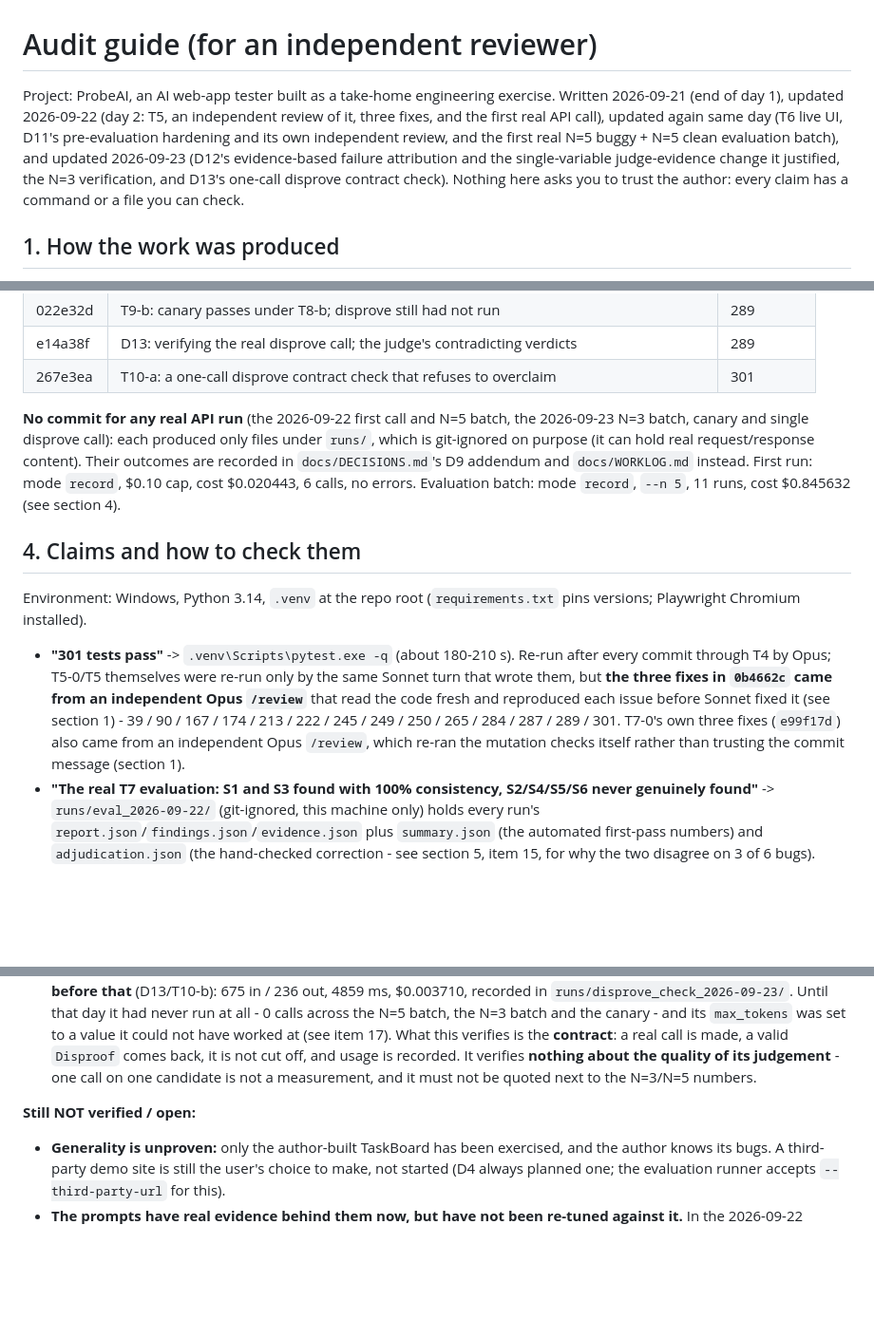
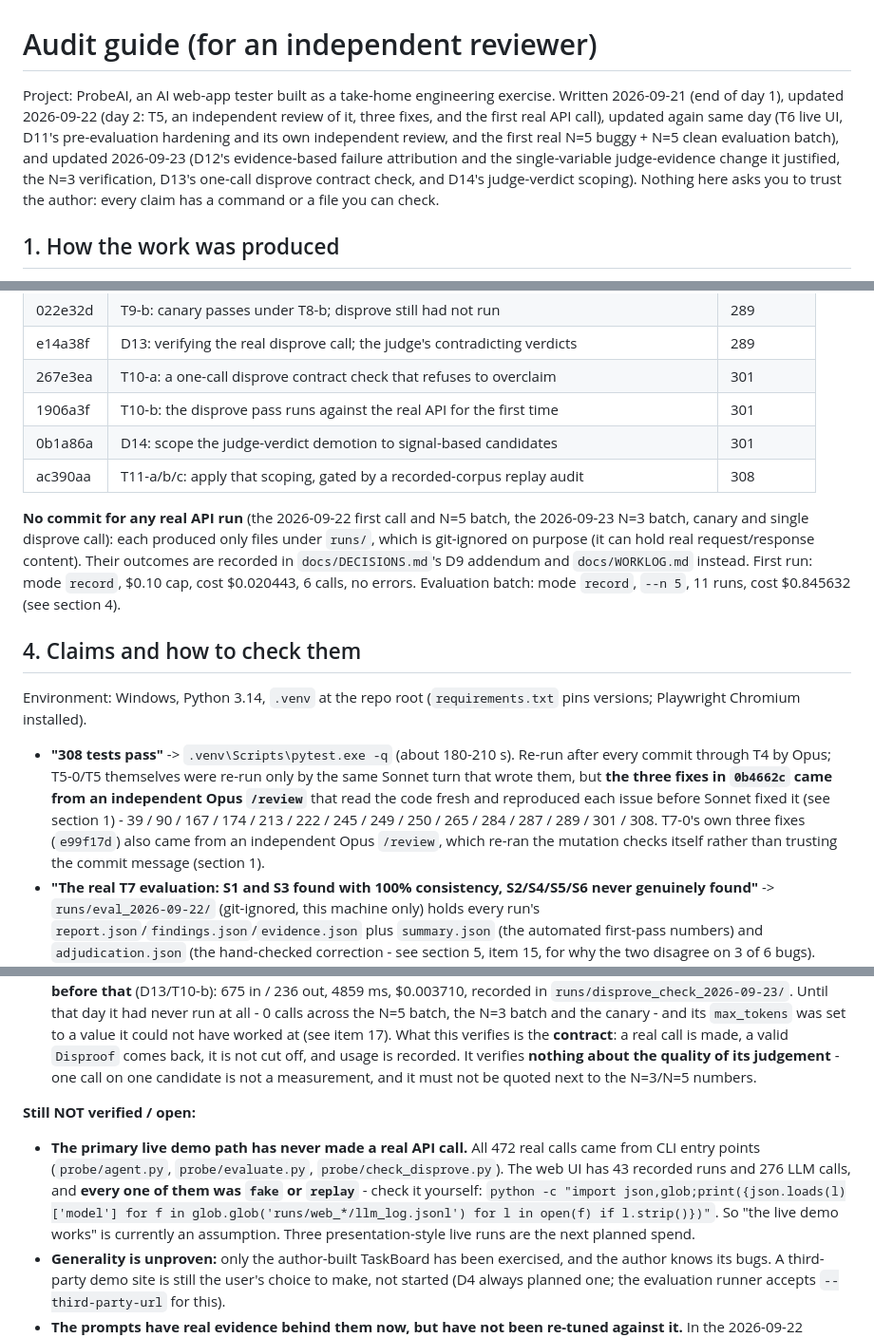
Before and after one commit to Aaron1128653/ProbeAI, a Markdown page: docs/AUDIT_GUIDE.md, 3 parts joined by grey strips. Shown at 95% size. GitHub-like rendering; blank space fills up the shorter version.

```diff
--- a/docs/AUDIT_GUIDE.md
+++ b/docs/AUDIT_GUIDE.md
@@ -1,6 +1,6 @@
 # Audit guide (for an independent reviewer)
 
-Project: ProbeAI, an AI web-app tester built as a take-home engineering exercise. Written 2026-09-21 (end of day 1), updated 2026-09-22 (day 2: T5, an independent review of it, three fixes, and the first real API call), updated again same day (T6 live UI, D11's pre-evaluation hardening and its own independent review, and the first real N=5 buggy + N=5 clean evaluation batch), and updated 2026-09-23 (D12's evidence-based failure attribution and the single-variable judge-evidence change it justified, the N=3 verification, and D13's one-call disprove contract check). Nothing here asks you to trust the author: every claim has a command or a file you can check.
+Project: ProbeAI, an AI web-app tester built as a take-home engineering exercise. Written 2026-09-21 (end of day 1), updated 2026-09-22 (day 2: T5, an independent review of it, three fixes, and the first real API call), updated again same day (T6 live UI, D11's pre-evaluation hardening and its own independent review, and the first real N=5 buggy + N=5 clean evaluation batch), and updated 2026-09-23 (D12's evidence-based failure attribution and the single-variable judge-evidence change it justified, the N=3 verification, D13's one-call disprove contract check, and D14's judge-verdict scoping). Nothing here asks you to trust the author: every claim has a command or a file you can check.
 
 ## 1. How the work was produced
 - The owner (Yuanhang Wang) sets goals and approves direction; they are a mechanical-engineering PhD student, not a professional software engineer.
@@ -50,12 +50,15 @@ Project: ProbeAI, an AI web-app tester built as a take-home engineering exercise
 | 022e32d | T9-b: canary passes under T8-b; disprove still had not run | 289 |
 | e14a38f | D13: verifying the real disprove call; the judge's contradicting verdicts | 289 |
 | 267e3ea | T10-a: a one-call disprove contract check that refuses to overclaim | 301 |
+| 1906a3f | T10-b: the disprove pass runs against the real API for the first time | 301 |
+| 0b1a86a | D14: scope the judge-verdict demotion to signal-based candidates | 301 |
+| ac390aa | T11-a/b/c: apply that scoping, gated by a recorded-corpus replay audit | 308 |
 
 **No commit for any real API run** (the 2026-09-22 first call and N=5 batch, the 2026-09-23 N=3 batch, canary and single disprove call): each produced only files under `runs/`, which is git-ignored on purpose (it can hold real request/response content). Their outcomes are recorded in `docs/DECISIONS.md`'s D9 addendum and `docs/WORKLOG.md` instead. First run: mode `record`, $0.10 cap, cost $0.020443, 6 calls, no errors. Evaluation batch: mode `record`, `--n 5`, 11 runs, cost $0.845632 (see section 4).
 
 ## 4. Claims and how to check them
 Environment: Windows, Python 3.14, `.venv` at the repo root (`requirements.txt` pins versions; Playwright Chromium installed).
-- **"301 tests pass"** -> `.venv\Scripts\pytest.exe -q` (about 180-210 s). Re-run after every commit through T4 by Opus; T5-0/T5 themselves were re-run only by the same Sonnet turn that wrote them, but **the three fixes in `0b4662c` came from an independent Opus `/review`** that read the code fresh and reproduced each issue before Sonnet fixed it (see section 1) - 39 / 90 / 167 / 174 / 213 / 222 / 245 / 249 / 250 / 265 / 284 / 287 / 289 / 301. T7-0's own three fixes (`e99f17d`) also came from an independent Opus `/review`, which re-ran the mutation checks itself rather than trusting the commit message (section 1).
+- **"308 tests pass"** -> `.venv\Scripts\pytest.exe -q` (about 180-210 s). Re-run after every commit through T4 by Opus; T5-0/T5 themselves were re-run only by the same Sonnet turn that wrote them, but **the three fixes in `0b4662c` came from an independent Opus `/review`** that read the code fresh and reproduced each issue before Sonnet fixed it (see section 1) - 39 / 90 / 167 / 174 / 213 / 222 / 245 / 249 / 250 / 265 / 284 / 287 / 289 / 301 / 308. T7-0's own three fixes (`e99f17d`) also came from an independent Opus `/review`, which re-ran the mutation checks itself rather than trusting the commit message (section 1).
 - **"The real T7 evaluation: S1 and S3 found with 100% consistency, S2/S4/S5/S6 never genuinely found"** -> `runs/eval_2026-09-22/` (git-ignored, this machine only) holds every run's `report.json`/`findings.json`/`evidence.json` plus `summary.json` (the automated first-pass numbers) and `adjudication.json` (the hand-checked correction - see section 5, item 15, for why the two disagree on 3 of 6 bugs). `docs/WORKLOG.md`'s 2026-09-22 entry has the full breakdown and cost ($0.845632, 11 runs, mode `record`, `--n 5`). To reproduce the mechanism at zero cost (real numbers, not fresh LLM answers - replay serves the recorded ones): start `python -m uvicorn demo_app.server:app --port 8765`, then (Git Bash needs `export MSYS_NO_PATHCONV=1` first, or it mangles the leading `/` in `--reset-path` into a Windows path and the run fails with "Invalid URL" - confirmed by hitting this myself writing this line) `PROBE_LLM_MODE=replay PROBE_LLM_SOURCE=runs/eval_2026-09-22/buggy_1/llm_record.jsonl python -m probe.agent --url http://127.0.0.1:8765/ --profile eval --out runs/replay_check --reset-path /__reset`. Verified: reproduces `buggy_1`'s exact real result (Confirmed: 1, Likely: 1, Dropped: 2).
 - **"Buggy build: Confirmed S1/S2/S4, Likely S6, Improvement S3/S5; clean build: nothing"** -> current numbers, superseding the T3b-era "S2/S4/S5 Likely" line (D9 addendum explains why). Reproduce via `tests/test_agent.py::test_full_pipeline_on_the_buggy_taskboard_matches_the_seeded_bugs` and its clean-build twin, or live: start `python -m uvicorn demo_app.server:app --port 8765`, discover a ref with one `capture_state()` call (see the test module's `_ref_for` helper - refs are only known once the page is loaded, D7), then `python -m probe.agent --url http://127.0.0.1:8765/ --profile live --out runs/check --reset-path /__reset --llm-source <a fake script>` (PROBE_LLM_MODE=fake; Git Bash: `export MSYS_NO_PATHCONV=1` first). A CLI run like this was done once, live, to check the entry point itself works, not only pytest.
 - **"Mutation checks caught N/N"** -> for T1-T4, self-reported by the builder subagent in `docs/WORKLOG.md`, not re-run by Opus. For T5-0/T5's own mutation checks (four of them), and for all three `0b4662c` review-fix regression tests (also mutation-checked - each one reverted and confirmed to fail, including a second-pass catch when the first version of the sanitize_judgement test turned out not to cover `_run_test`'s wiring), these are visible as reverted edits in the conversation, not as a separate file. To spot-check any of them, break the named rule yourself (e.g. change `_check_ledger`'s `>=` to `>` in `probe/llm.py`, or remove `load_dotenv(ENV_FILE)` from `main()` in `probe/agent.py`) and confirm a test fails.
@@ -92,6 +95,7 @@ Environment: Windows, Python 3.14, `.venv` at the repo root (`requirements.txt`
 - **The disprove pass (D3 step 3) has now executed successfully against the real API - once, on 2026-09-23, and not before that** (D13/T10-b): 675 in / 236 out, 4859 ms, $0.003710, recorded in `runs/disprove_check_2026-09-23/`. Until that day it had never run at all - 0 calls across the N=5 batch, the N=3 batch and the canary - and its `max_tokens` was set to a value it could not have worked at (see item 17). What this verifies is the **contract**: a real call is made, a valid `Disproof` comes back, it is not cut off, and usage is recorded. It verifies **nothing about the quality of its judgement** - one call on one candidate is not a measurement, and it must not be quoted next to the N=3/N=5 numbers.
 
 **Still NOT verified / open:**
+- **The primary live demo path has never made a real API call.** All 472 real calls came from CLI entry points (`probe/agent.py`, `probe/evaluate.py`, `probe/check_disprove.py`). The web UI has 43 recorded runs and 276 LLM calls, and **every one of them was `fake` or `replay`** - check it yourself: `python -c "import json,glob;print({json.loads(l)['model'] for f in glob.glob('runs/web_*/llm_log.jsonl') for l in open(f) if l.strip()})"`. So "the live demo works" is currently an assumption. Three presentation-style live runs are the next planned spend.
 - **Generality is unproven:** only the author-built TaskBoard has been exercised, and the author knows its bugs. A third-party demo site is still the user's choice to make, not started (D4 always planned one; the evaluation runner accepts `--third-party-url` for this).
 - **The prompts have real evidence behind them now, but have not been re-tuned against it.** In the 2026-09-22 baseline, 4 of 6 seeded bugs were never genuinely found across 5 tries. **S6 has since been fixed and is no longer in that list** (see the S6 entry above: 0/5 -> 3/3), and it was fixed by changing evidence and tiering, *not* prompt wording - which is the point. The remaining three (S2, S4, S5) are coverage failures, and D12's attribution points at **mission-planning breadth**, not judge-prompt wording: S2 and S5 were never proposed in any of 25 missions, and S4 was proposed once and starved of step budget before it could act. Needs a `/decide` before any prompt wording changes, per the model split - not touched yet.
 - **Step-budget starvation, unfixed and measured**: all 5 baseline runs consumed exactly 15 of 15 run-wide steps and the last mission was starved in 5/5 (`budget_exceeded`). The `eval` profile asks the planner for 5 missions but funds 3-4, so any plan-diversity change would largely reshuffle which missions starve. Recorded in D12, deliberately not bundled with the judge-evidence experiment.
```
Also changed, not shown: docs/WORKLOG.md (+6 -7 lines).
